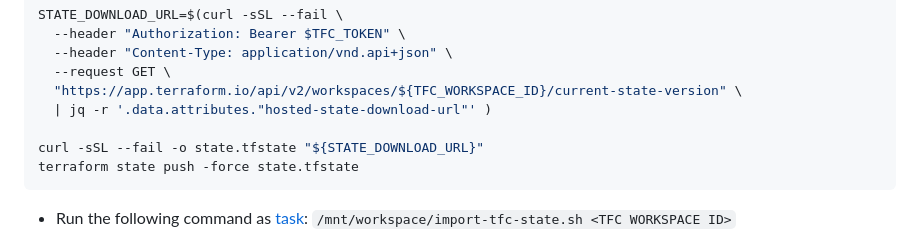
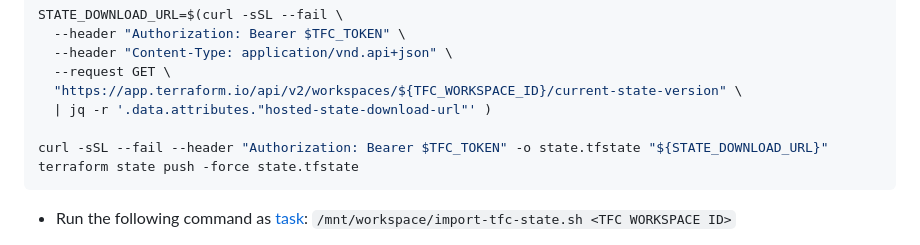
Before and after one commit to spacelift-io/spacelift-migration-kit, a Markdown page: README.md, the part around the change. Rendered like a GitHub page.

Commit message:
Update README.md
Added --header "Authorization: Bearer $TFC_TOKEN" to the second curl command

````diff
--- a/README.md
+++ b/README.md
@@ -142,7 +142,7 @@ STATE_DOWNLOAD_URL=$(curl -sSL --fail \
   "https://app.terraform.io/api/v2/workspaces/${TFC_WORKSPACE_ID}/current-state-version" \
   | jq -r '.data.attributes."hosted-state-download-url"' )
 
-curl -sSL --fail -o state.tfstate "${STATE_DOWNLOAD_URL}"
+curl -sSL --fail --header "Authorization: Bearer $TFC_TOKEN" -o state.tfstate "${STATE_DOWNLOAD_URL}"
 terraform state push -force state.tfstate
 ```
 
````
